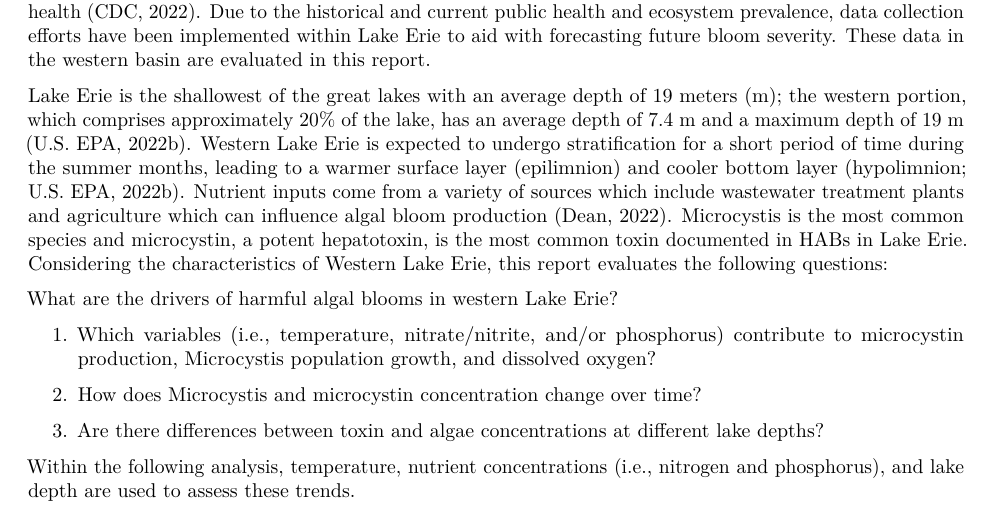
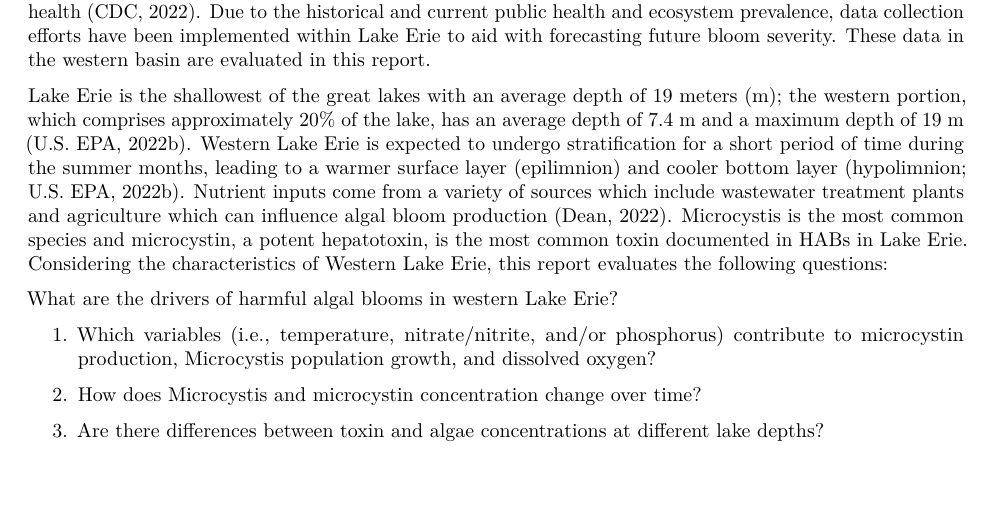
Before and after one commit to kallie-davis/Project_Davis_Rathmell_Brentjens, an R Markdown document (KD_Project_Template.Rmd): part of page 4 of 9, cut so that both start at the same text, the shorter picture padded with empty space. Rendered offline with R 4.5, knitr and Pandoc, then LaTeX, with nearby package versions; some code elsewhere in the file could not run offline.

Commit message:
Edit rationale section

```diff
--- a/KD_Project_Template.Rmd
+++ b/KD_Project_Template.Rmd
@@ -128,7 +128,6 @@ Lake Erie is the shallowest of the great lakes with an average depth of 19 meter
 
   3. Are there differences between toxin and algae concentrations at different lake depths?
 
-Within the following analysis, temperature, nutrient concentrations (i.e., nitrogen and phosphorus), and lake depth are used to assess these trends.
 
 
 \newpage
```
